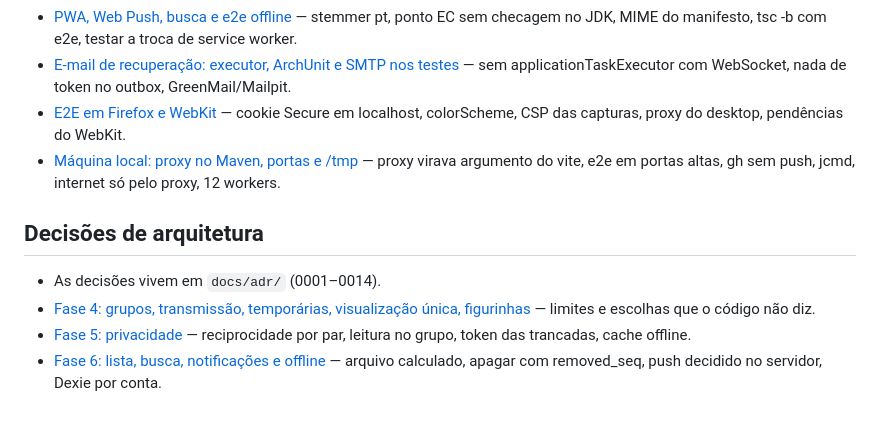
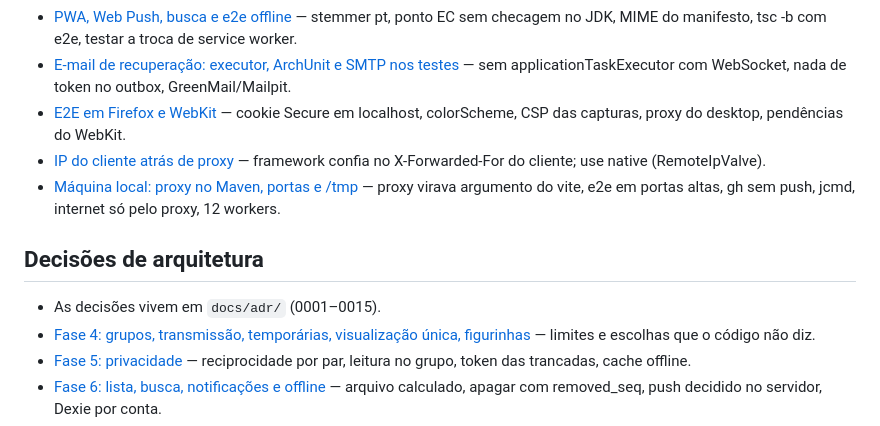
Before and after one commit to DanielFreitasDev/papinho, a Markdown page: LEARNING.md, the part around the change. Rendered like a GitHub page.

```diff
--- a/LEARNING.md
+++ b/LEARNING.md
@@ -28,10 +28,11 @@ Leia as entradas relacionadas à tarefa. Os detalhes ficam em `docs/learning/`.
 - [PWA, Web Push, busca e e2e offline](docs/learning/gotcha-pwa-push-e-busca.md) — stemmer pt, ponto EC sem checagem no JDK, MIME do manifesto, tsc -b com e2e, testar a troca de service worker.
 - [E-mail de recuperação: executor, ArchUnit e SMTP nos testes](docs/learning/gotcha-email-recuperacao-executor-e-testes.md) — sem applicationTaskExecutor com WebSocket, nada de token no outbox, GreenMail/Mailpit.
 - [E2E em Firefox e WebKit](docs/learning/gotcha-e2e-firefox-e-webkit.md) — cookie Secure em localhost, colorScheme, CSP das capturas, proxy do desktop, pendências do WebKit.
+- [IP do cliente atrás de proxy](docs/learning/gotcha-ip-do-cliente-atras-de-proxy.md) — framework confia no X-Forwarded-For do cliente; use native (RemoteIpValve).
 - [Máquina local: proxy no Maven, portas e /tmp](docs/learning/gotcha-ambiente-local-com-proxy.md) — proxy virava argumento do vite, e2e em portas altas, gh sem push, jcmd, internet só pelo proxy, 12 workers.
 
 ## Decisões de arquitetura
-- As decisões vivem em `docs/adr/` (0001–0014).
+- As decisões vivem em `docs/adr/` (0001–0015).
 - [Fase 4: grupos, transmissão, temporárias, visualização única, figurinhas](docs/learning/decisao-fase4-mensagens-avancadas.md) — limites e escolhas que o código não diz.
 - [Fase 5: privacidade](docs/learning/decisao-fase5-privacidade.md) — reciprocidade por par, leitura no grupo, token das trancadas, cache offline.
 - [Fase 6: lista, busca, notificações e offline](docs/learning/decisao-fase6-organizacao-notificacoes.md) — arquivo calculado, apagar com removed_seq, push decidido no servidor, Dexie por conta.
```
Also changed, not shown: docs/adr/0015-sessao-roubada-nao-troca-credenciais-nem-mantem-push.md (added, +55 -0 lines), docs/learning/gotcha-ip-do-cliente-atras-de-proxy.md (added, +23 -0 lines).
